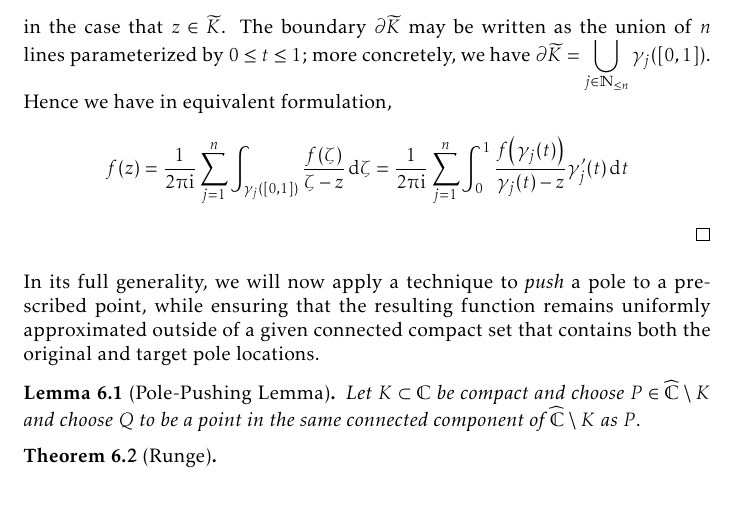
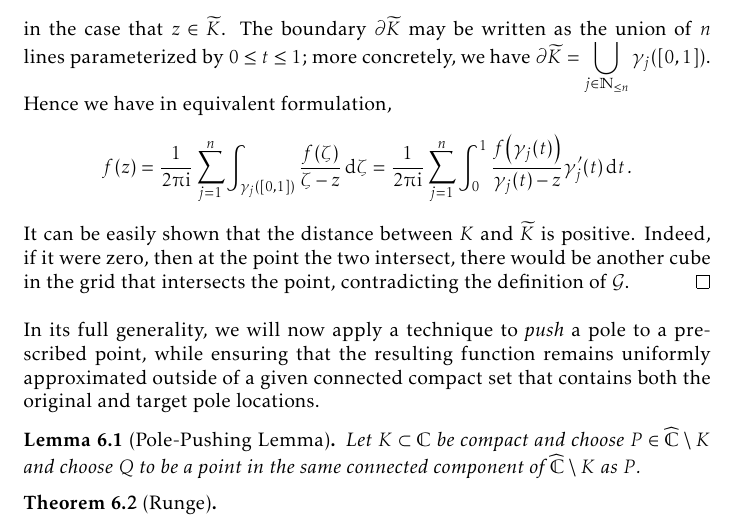
Before and after one commit to slipperking/complex-analysis-latex, a LaTeX document (main.tex): part of page 140 of 177, cut so that both start at the same text. Compiled offline with pdfLaTeX.

Commit message:
overleaf_to_git (Wed Sep  3 17:00:52 2025 -0700): update main.tex from r20998 to r20999

```diff
--- a/main.tex
+++ b/main.tex
@@ -3284,7 +3284,7 @@ The proof can be well-organized through the use of the results that we will now
         \caption{The elements of \(\mathcal{G}\), relative to \(K\) and its neighborhood, \(U\).}\label{fig:rungesimplepolesandremovablesingularityatinfinity_grid}
     \end{figure}Choose \(m\in\mathbb{N}\) to satisfy \(2^{1-m}<\sigma\) and consider the grid generated by compact squares in the form of \[\cbraces{x+\ii y}{\frac{j}{2^m}\leq x\leq\frac{j+1}{2^m},\frac{k}{2^m}\leq y\leq \frac{k+1}{2^m}}\] (where \(j\) and \(k\) are integers) and let \(\mathcal{G}\) be the collection of all such squares in this grid that intersect \(K\), and it follows that \(\widetilde{K}=\bigcup_{Q\in\mathcal{G}} Q\subset U\) (refer to \autoref{fig:rungesimplepolesandremovablesingularityatinfinity_grid}).
 
-    As a consequence of Cauchy--Goursat (\autoref{thm:cauchygoursatformula}), we have \[\frac{1}{2\piup\ii}\oint_{\partial \widetilde{K}}\frac{f(\zeta)\ddzeta}{\zeta-z}=f(z)\] in the case that \(z\in \widetilde{K}\). The boundary \(\partial \widetilde{K}\) may be written as the union of \(n\) lines parameterized by \(0\leq t\leq 1\); more concretely, we have \(\partial \widetilde{K}=\bigcup_{j\in\mathbb{N}_{\leq n}} \gamma_j([0,1])\). Hence we have in equivalent formulation, \[f(z)=\frac{1}{2\piup\ii}\sum_{j=1}^n\int_{\gamma_j([0,1])}\frac{f(\zeta)}{\zeta-z}\ddzeta=\frac{1}{2\piup\ii}\sum_{j=1}^n\int_0^1 \frac{f\qty(\gamma_j(t))}{\gamma_j(t)-z}\gamma'_j(t)\ddt\]
+    As a consequence of Cauchy--Goursat (\autoref{thm:cauchygoursatformula}), we have \[\frac{1}{2\piup\ii}\oint_{\partial \widetilde{K}}\frac{f(\zeta)\ddzeta}{\zeta-z}=f(z)\] in the case that \(z\in \widetilde{K}\). The boundary \(\partial \widetilde{K}\) may be written as the union of \(n\) lines parameterized by \(0\leq t\leq 1\); more concretely, we have \(\partial \widetilde{K}=\bigcup_{j\in\mathbb{N}_{\leq n}} \gamma_j([0,1])\). Hence we have in equivalent formulation, \[f(z)=\frac{1}{2\piup\ii}\sum_{j=1}^n\int_{\gamma_j([0,1])}\frac{f(\zeta)}{\zeta-z}\ddzeta=\frac{1}{2\piup\ii}\sum_{j=1}^n\int_0^1 \frac{f\qty(\gamma_j(t))}{\gamma_j(t)-z}\gamma'_j(t)\ddt.\] It can be easily shown that the distance between \(K\) and \(\widetilde{K}\) is positive. Indeed, if it were zero, then at the point the two intersect, there would be another cube in the grid that intersects the point, contradicting the definition of \(\mathcal{G}\).
 \end{proof}
 In its full generality, we will now apply a technique to \textit{push} a pole to a prescribed point, while ensuring that the resulting function remains uniformly approximated outside of a given connected compact set that contains both the original and target pole locations.
 \begin{lemma}[Pole-Pushing Lemma]\label{lemma:polepushing}
```
